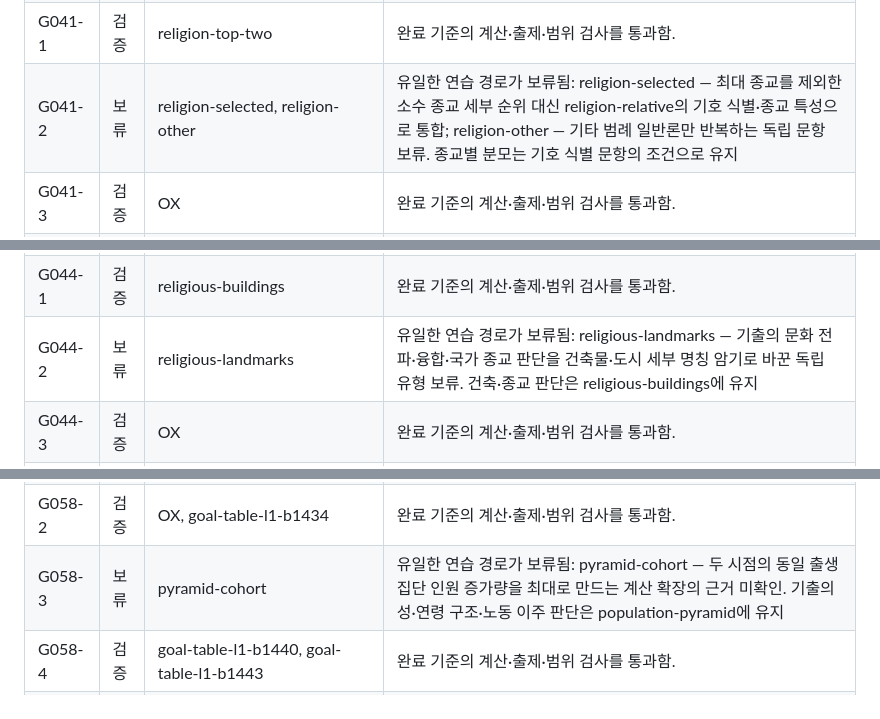
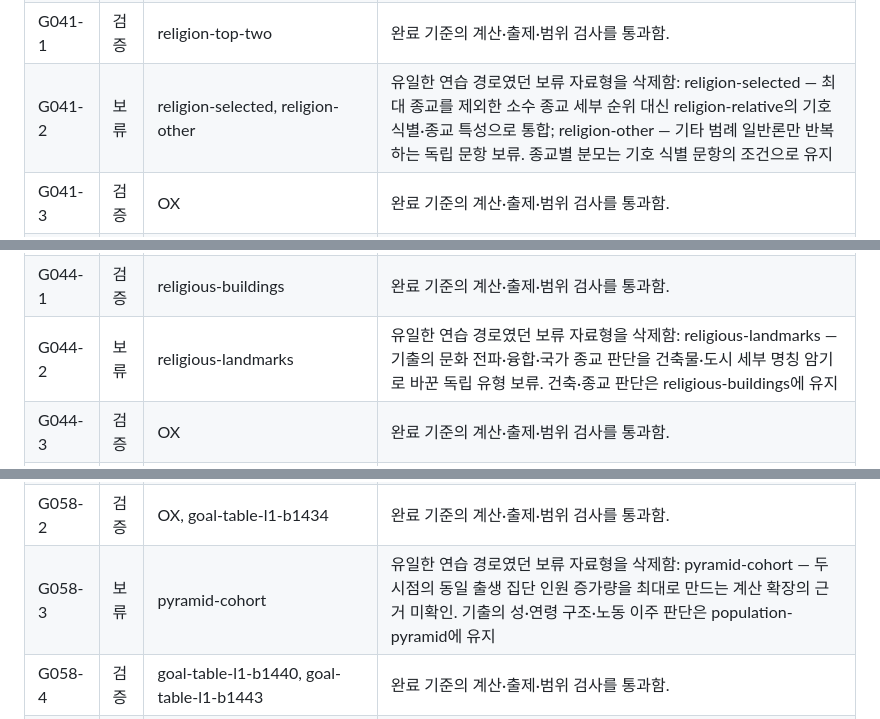
Before and after one commit to hasuhyeon4-prog/geography, a Markdown page: docs/LECTURE-GAP-IMPLEMENTATION.md, 3 parts joined by grey strips. Drawn GitHub-style.

```diff
--- a/docs/LECTURE-GAP-IMPLEMENTATION.md
+++ b/docs/LECTURE-GAP-IMPLEMENTATION.md
@@ -189,7 +189,7 @@ OX 목표는 개별 내용 검토를 기록한 경우에만 `검증`으로 올
 | G040-3 | 검증 | OX | 완료 기준의 계산·출제·범위 검사를 통과함. |
 | G040-4 | 검증 | OX | 완료 기준의 계산·출제·범위 검사를 통과함. |
 | G041-1 | 검증 | religion-top-two | 완료 기준의 계산·출제·범위 검사를 통과함. |
-| G041-2 | 보류 | religion-selected, religion-other | 유일한 연습 경로가 보류됨: religion-selected — 최대 종교를 제외한 소수 종교 세부 순위 대신 religion-relative의 기호 식별·종교 특성으로 통합; religion-other — 기타 범례 일반론만 반복하는 독립 문항 보류. 종교별 분모는 기호 식별 문항의 조건으로 유지 |
+| G041-2 | 보류 | religion-selected, religion-other | 유일한 연습 경로였던 보류 자료형을 삭제함: religion-selected — 최대 종교를 제외한 소수 종교 세부 순위 대신 religion-relative의 기호 식별·종교 특성으로 통합; religion-other — 기타 범례 일반론만 반복하는 독립 문항 보류. 종교별 분모는 기호 식별 문항의 조건으로 유지 |
 | G041-3 | 검증 | OX | 완료 기준의 계산·출제·범위 검사를 통과함. |
 | G041-4 | 검증 | OX, religion-symbols | 완료 기준의 계산·출제·범위 검사를 통과함. |
 | G042-1 | 검증 | goal-table-l1-b1008, goal-table-l1-b1011 | 완료 기준의 계산·출제·범위 검사를 통과함. |
@@ -202,7 +202,7 @@ OX 목표는 개별 내용 검토를 기록한 경우에만 `검증`으로 올
 | G043-3 | 검증 | religion-relative | 완료 기준의 계산·출제·범위 검사를 통과함. |
 | G043-4 | 검증 | religion-score | 완료 기준의 계산·출제·범위 검사를 통과함. |
 | G044-1 | 검증 | religious-buildings | 완료 기준의 계산·출제·범위 검사를 통과함. |
-| G044-2 | 보류 | religious-landmarks | 유일한 연습 경로가 보류됨: religious-landmarks — 기출의 문화 전파·융합·국가 종교 판단을 건축물·도시 세부 명칭 암기로 바꾼 독립 유형 보류. 건축·종교 판단은 religious-buildings에 유지 |
+| G044-2 | 보류 | religious-landmarks | 유일한 연습 경로였던 보류 자료형을 삭제함: religious-landmarks — 기출의 문화 전파·융합·국가 종교 판단을 건축물·도시 세부 명칭 암기로 바꾼 독립 유형 보류. 건축·종교 판단은 religious-buildings에 유지 |
 | G044-3 | 검증 | OX | 완료 기준의 계산·출제·범위 검사를 통과함. |
 | G044-4 | 검증 | goal-table-l1-b1065, goal-table-l1-b1070, goal-table-l1-b1092, goal-table-l1-b1097 | 완료 기준의 계산·출제·범위 검사를 통과함. |
 | G045-1 | 검증 | goal-table-l1-b1107 | 완료 기준의 계산·출제·범위 검사를 통과함. |
@@ -265,7 +265,7 @@ OX 목표는 개별 내용 검토를 기록한 경우에만 `검증`으로 올
 | G057-5 | 검증 | OX | 완료 기준의 계산·출제·범위 검사를 통과함. |
 | G058-1 | 검증 | population-pyramid | 완료 기준의 계산·출제·범위 검사를 통과함. |
 | G058-2 | 검증 | OX, goal-table-l1-b1434 | 완료 기준의 계산·출제·범위 검사를 통과함. |
-| G058-3 | 보류 | pyramid-cohort | 유일한 연습 경로가 보류됨: pyramid-cohort — 두 시점의 동일 출생 집단 인원 증가량을 최대로 만드는 계산 확장의 근거 미확인. 기출의 성·연령 구조·노동 이주 판단은 population-pyramid에 유지 |
+| G058-3 | 보류 | pyramid-cohort | 유일한 연습 경로였던 보류 자료형을 삭제함: pyramid-cohort — 두 시점의 동일 출생 집단 인원 증가량을 최대로 만드는 계산 확장의 근거 미확인. 기출의 성·연령 구조·노동 이주 판단은 population-pyramid에 유지 |
 | G058-4 | 검증 | goal-table-l1-b1440, goal-table-l1-b1443 | 완료 기준의 계산·출제·범위 검사를 통과함. |
 | G059-1 | 검증 | dependency-change | 완료 기준의 계산·출제·범위 검사를 통과함. |
 | G059-2 | 검증 | goal-table-l1-b1463 | 완료 기준의 계산·출제·범위 검사를 통과함. |
```
Also changed, not shown: other parts of docs/LECTURE-GAP-IMPLEMENTATION.md (+7 -7 lines).
